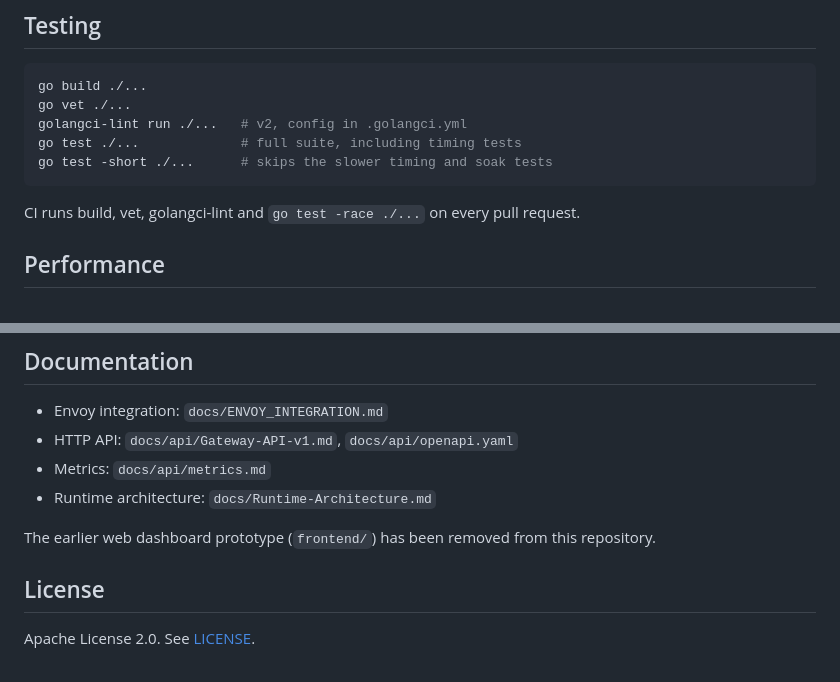
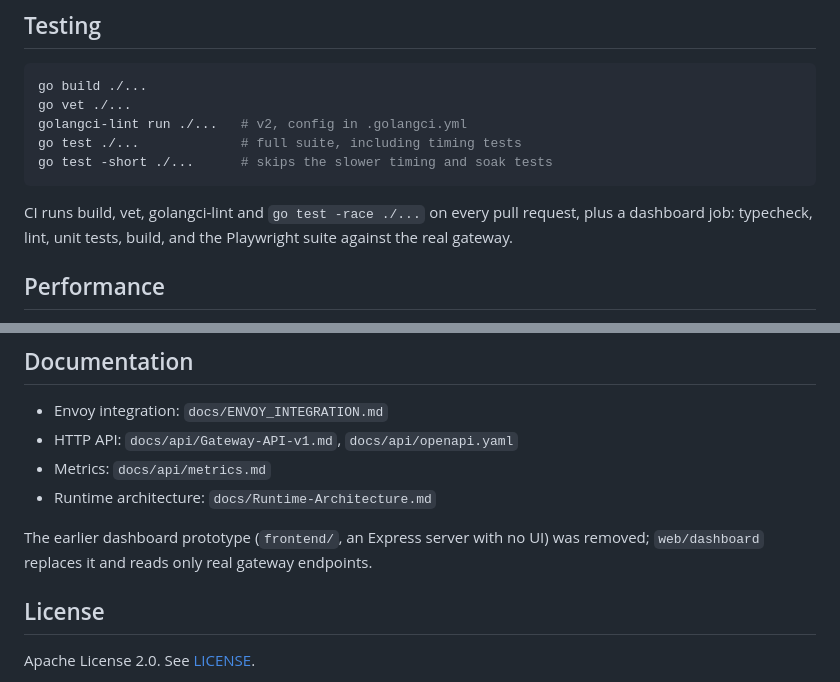
Before and after one commit to Sawyer0/promptshield-beta, a Markdown page: README.md, 2 parts joined by grey strips. Drawn GitHub-style.

````diff
--- a/README.md
+++ b/README.md
@@ -135,7 +182,8 @@ go test -short ./...      # skips the slower timing and soak tests
 ```
 
 CI runs build, vet, golangci-lint and `go test -race ./...` on every pull
-request.
+request, plus a dashboard job: typecheck, lint, unit tests, build, and the
+Playwright suite against the real gateway.
 
 ## Performance
 
@@ -151,8 +199,9 @@ rough local figure, not a production SLA.
 - Metrics: `docs/api/metrics.md`
 - Runtime architecture: `docs/Runtime-Architecture.md`
 
-The earlier web dashboard prototype (`frontend/`) has been removed from this
-repository.
+The earlier dashboard prototype (`frontend/`, an Express server with no UI)
+was removed; `web/dashboard` replaces it and reads only real gateway
+endpoints.
 
 ## License
 
````
Also changed, not shown: other parts of README.md (+47 -0 lines), docs/api/Gateway-API-v1.md (+15 -2 lines), docs/images/dashboard.png (added).
